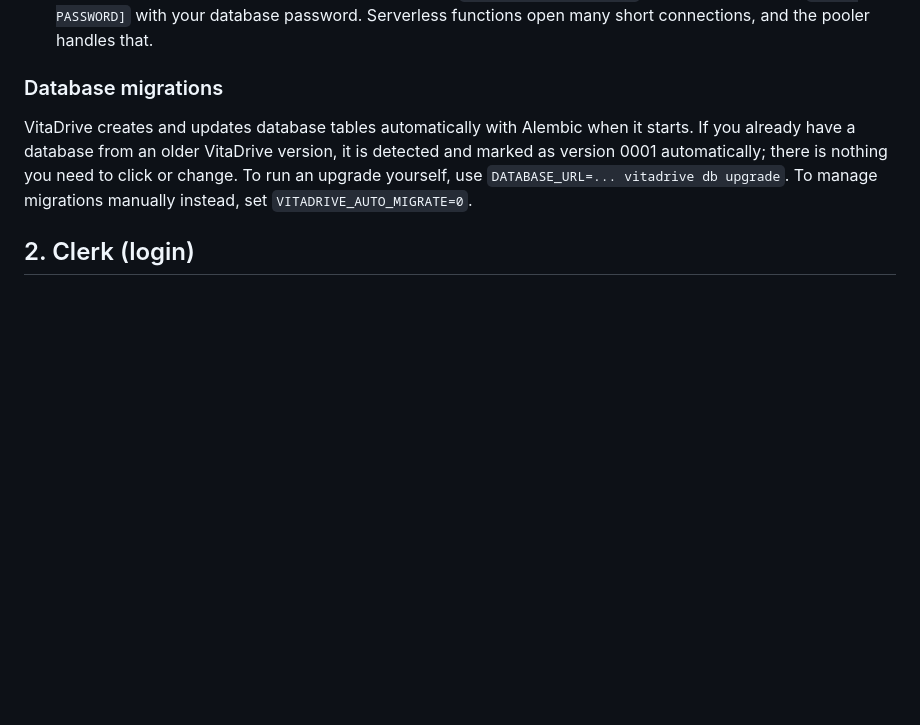
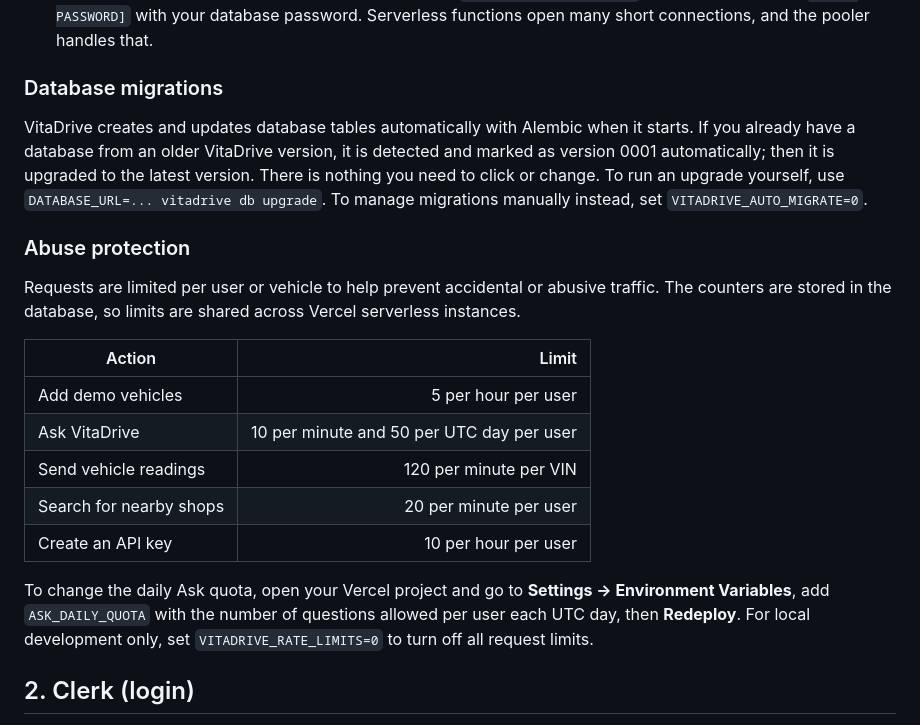
Before and after one commit to adotak/vitadrive, a Markdown page: docs/DEPLOY.md, the part around the change. Drawn GitHub-style; blank space fills up the shorter version.

```diff
--- a/docs/DEPLOY.md
+++ b/docs/DEPLOY.md
@@ -19,9 +19,26 @@ You need accounts on all three (each has a free tier). About 15 minutes.
 
 VitaDrive creates and updates database tables automatically with Alembic when it starts. If you already
 have a database from an older VitaDrive version, it is detected and marked as version 0001 automatically;
-there is nothing you need to click or change. To run an upgrade yourself, use
+then it is upgraded to the latest version. There is nothing you need to click or change. To run an upgrade yourself, use
 `DATABASE_URL=... vitadrive db upgrade`. To manage migrations manually instead, set
 `VITADRIVE_AUTO_MIGRATE=0`.
+
+### Abuse protection
+
+Requests are limited per user or vehicle to help prevent accidental or abusive traffic. The counters are
+stored in the database, so limits are shared across Vercel serverless instances.
+
+| Action | Limit |
+|---|---:|
+| Add demo vehicles | 5 per hour per user |
+| Ask VitaDrive | 10 per minute and 50 per UTC day per user |
+| Send vehicle readings | 120 per minute per VIN |
+| Search for nearby shops | 20 per minute per user |
+| Create an API key | 10 per hour per user |
+
+To change the daily Ask quota, open your Vercel project and go to **Settings → Environment Variables**,
+add `ASK_DAILY_QUOTA` with the number of questions allowed per user each UTC day, then **Redeploy**.
+For local development only, set `VITADRIVE_RATE_LIMITS=0` to turn off all request limits.
 
 ## 2. Clerk (login)
 
```
Also changed, not shown: README.md (+1 -1 lines).
